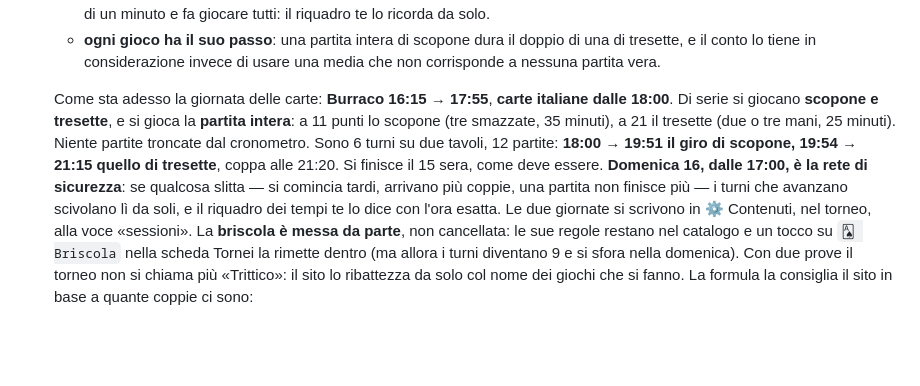
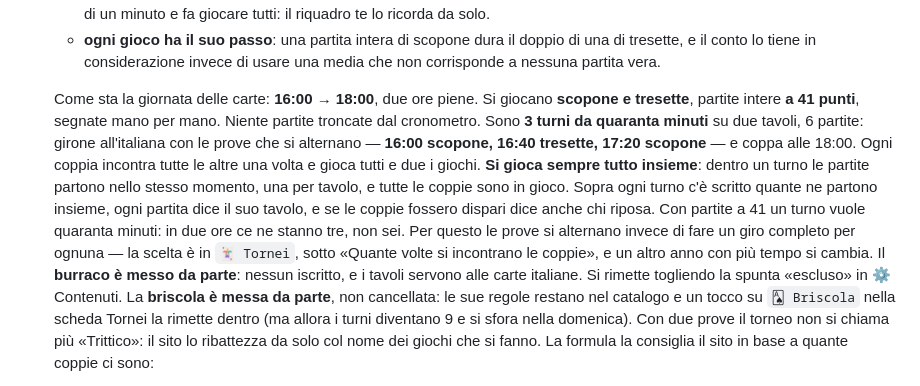
Before and after one commit to Johannes1979I/certamen-aquaticum, a Markdown page: GUIDA.md, the part around the change. Drawn GitHub-style; blank space fills up the shorter version.

Commit message:
Guida: il pomeriggio delle carte com'e' davvero oggi
Il paragrafo descriveva ancora il piano di ieri sera - burraco alle
16:15, carte dalle 18:00, sei turni fino alle 21:15 e la domenica come
rete di sicurezza. Adesso dice quello che si gioca: 16:00-18:00, tre
turni da quaranta minuti, partite a 41 punti, e perche' le prove si
alternano invece di fare un giro per ognuna.

Co-Authored-By: Claude Opus 5 <noreply@anthropic.com>

```diff
--- a/GUIDA.md
+++ b/GUIDA.md
@@ -172,19 +172,23 @@ sito, non te.
      doppio di una di tresette, e il conto lo tiene in considerazione invece
      di usare una media che non corrisponde a nessuna partita vera.
 
-   Come sta adesso la giornata delle carte: **Burraco 16:15 → 17:55**,
-   **carte italiane dalle 18:00**. Di serie si giocano **scopone e tresette**,
-   e si gioca la **partita intera**: a 11 punti lo scopone (tre smazzate,
-   35 minuti), a 21 il tresette (due o tre mani, 25 minuti). Niente partite
-   troncate dal cronometro.
-   Sono 6 turni su due tavoli, 12 partite: **18:00 → 19:51 il giro di
-   scopone, 19:54 → 21:15 quello di tresette**, coppa alle 21:20. Si finisce
-   il 15 sera, come deve essere.
-   **Domenica 16, dalle 17:00, è la rete di sicurezza**: se qualcosa slitta —
-   si comincia tardi, arrivano più coppie, una partita non finisce più — i
-   turni che avanzano scivolano lì da soli, e il riquadro dei tempi te lo
-   dice con l'ora esatta. Le due giornate si scrivono in ⚙️ Contenuti, nel
-   torneo, alla voce «sessioni».
+   Come sta la giornata delle carte: **16:00 → 18:00**, due ore piene. Si
+   giocano **scopone e tresette**, partite intere **a 41 punti**, segnate mano
+   per mano. Niente partite troncate dal cronometro.
+   Sono **3 turni da quaranta minuti** su due tavoli, 6 partite: girone
+   all'italiana con le prove che si alternano — **16:00 scopone, 16:40
+   tresette, 17:20 scopone** — e coppa alle 18:00. Ogni coppia incontra tutte
+   le altre una volta e gioca tutti e due i giochi.
+   **Si gioca sempre tutto insieme**: dentro un turno le partite partono nello
+   stesso momento, una per tavolo, e tutte le coppie sono in gioco. Sopra ogni
+   turno c'è scritto quante ne partono insieme, ogni partita dice il suo
+   tavolo, e se le coppie fossero dispari dice anche chi riposa.
+   Con partite a 41 un turno vuole quaranta minuti: in due ore ce ne stanno
+   tre, non sei. Per questo le prove si alternano invece di fare un giro
+   completo per ognuna — la scelta è in `🃏 Tornei`, sotto «Quante volte si
+   incontrano le coppie», e un altro anno con più tempo si cambia.
+   Il **burraco è messo da parte**: nessun iscritto, e i tavoli servono alle
+   carte italiane. Si rimette togliendo la spunta «escluso» in ⚙️ Contenuti.
    La **briscola è messa da parte**, non cancellata: le sue regole restano nel
    catalogo e un tocco su `🂡 Briscola` nella scheda Tornei la rimette dentro
    (ma allora i turni diventano 9 e si sfora nella domenica).
```
